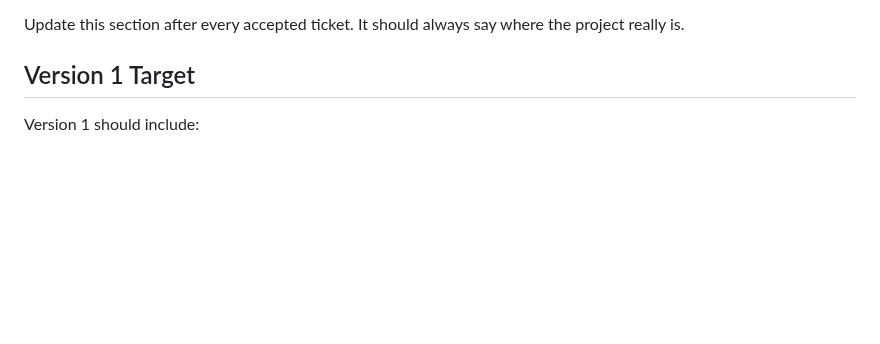
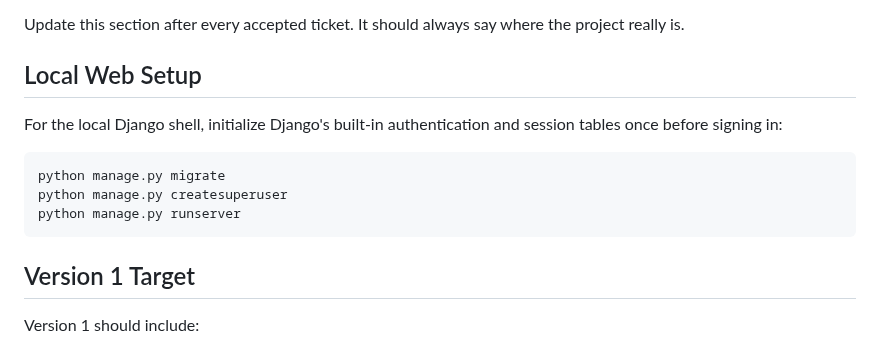
Before and after one commit to BytecodeBrewer/Q-Bet, a Markdown page: README.md, the part around the change. Drawn GitHub-style; blank space fills up the shorter version.

Commit message:
docs(#17): how to enable log in system

````diff
--- a/README.md
+++ b/README.md
@@ -20,6 +20,16 @@ Q-Bet is a cloud-ready web application for a multi-engine quant betting portfoli
 - Supabase, CI/CD, UI, Playwright collectors, bank connector, and execution adapters are not implemented yet.
 
 Update this section after every accepted ticket. It should always say where the project really is.
+
+## Local Web Setup
+
+For the local Django shell, initialize Django's built-in authentication and session tables once before signing in:
+
+```powershell
+python manage.py migrate
+python manage.py createsuperuser
+python manage.py runserver
+```
 
 ## Version 1 Target
 
````
